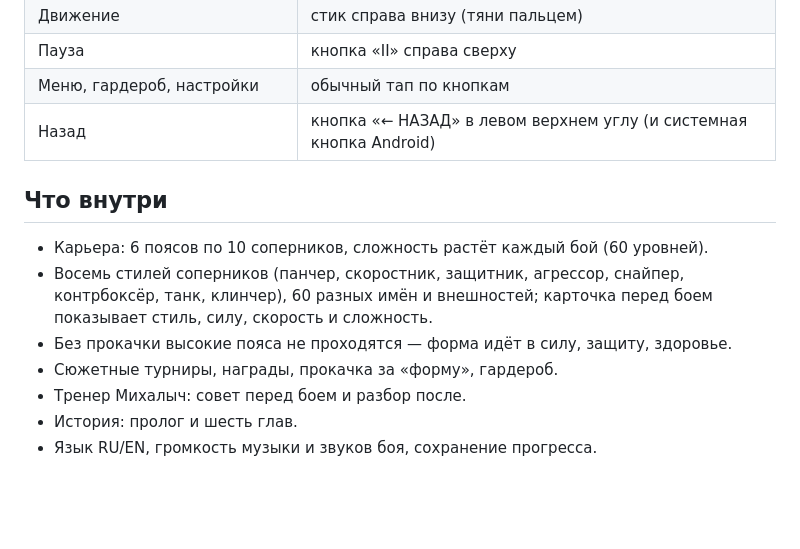
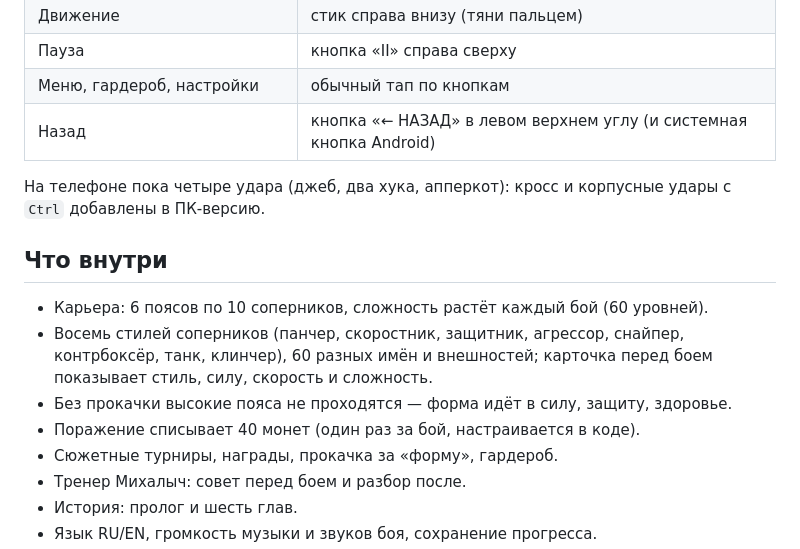
Before and after one commit to Kirtus228/v-ringe-mobile, a Markdown page: README.md, the part around the change. GitHub-like rendering; blank space fills up the shorter version.

Commit message:
v24: cross and body punches, input buffering, defeat penalty

```diff
--- a/README.md
+++ b/README.md
@@ -36,6 +36,9 @@ https://kirtus228.github.io/v-ringe-mobile/ на телефоне (Chrome / Ян
 | Меню, гардероб, настройки | обычный тап по кнопкам |
 | Назад | кнопка «← НАЗАД» в левом верхнем углу (и системная кнопка Android) |
 
+На телефоне пока четыре удара (джеб, два хука, апперкот): кросс и корпусные удары
+с `Ctrl` добавлены в ПК-версию.
+
 ## Что внутри
 
 - Карьера: 6 поясов по 10 соперников, сложность растёт каждый бой (60 уровней).
@@ -43,6 +46,7 @@ https://kirtus228.github.io/v-ringe-mobile/ на телефоне (Chrome / Ян
   контрбоксёр, танк, клинчер), 60 разных имён и внешностей; карточка перед боем
   показывает стиль, силу, скорость и сложность.
 - Без прокачки высокие пояса не проходятся — форма идёт в силу, защиту, здоровье.
+- Поражение списывает 40 монет (один раз за бой, настраивается в коде).
 - Сюжетные турниры, награды, прокачка за «форму», гардероб.
 - Тренер Михалыч: совет перед боем и разбор после.
 - История: пролог и шесть глав.
```
Also changed, not shown: v24-howto.png (added), v24-result-lose.png (added), 7 other files.
